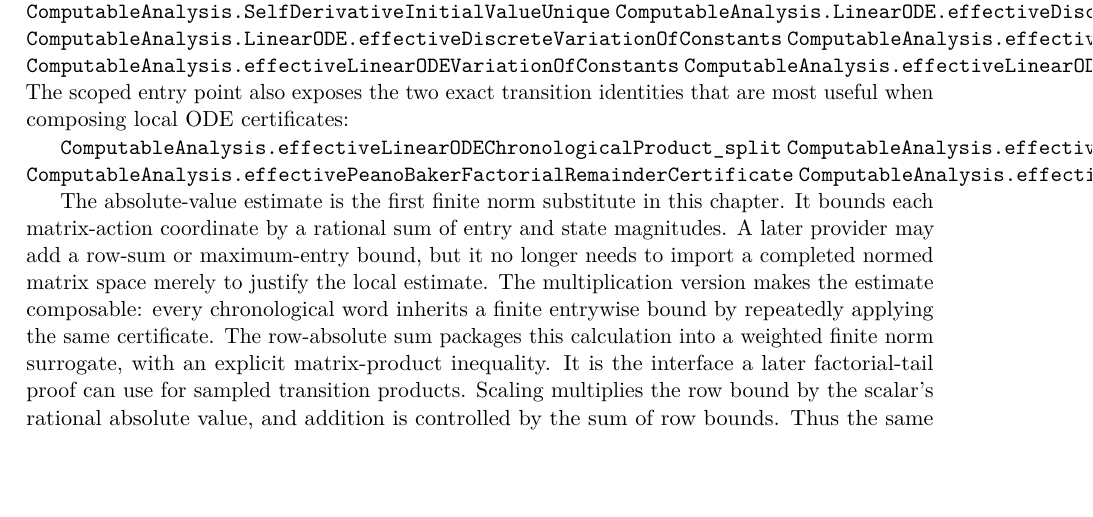
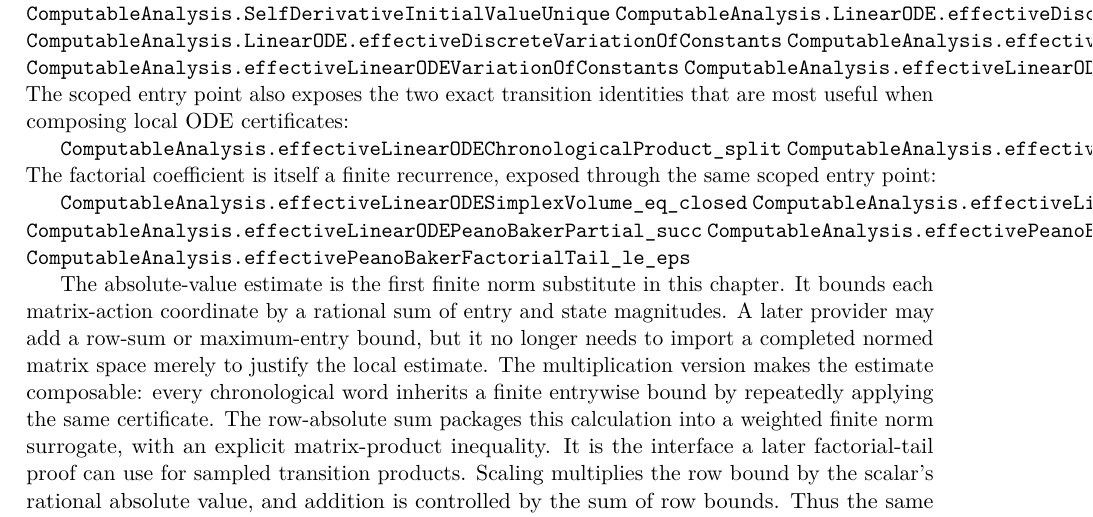
Before and after one commit to liuyao12/computable-analysis, a LaTeX thesis (blueprint/src/web.tex, which reads blueprint/src/09-differential-equations.tex): part of page 101 of 117, cut so that both start at the same text, the shorter picture padded with empty space. Compiled offline with pdfLaTeX.

Commit message:
Expose finite Peano Baker recurrences

```diff
--- a/blueprint/src/09-differential-equations.tex
+++ b/blueprint/src/09-differential-equations.tex
@@ -153,6 +153,12 @@ are most useful when composing local ODE certificates:
 
 \lean{ComputableAnalysis.effectiveLinearODEChronologicalProduct_split}
 \lean{ComputableAnalysis.effectiveLinearODESquareZeroUniformStep}
+The factorial coefficient is itself a finite recurrence, exposed through the
+same scoped entry point:
+
+\lean{ComputableAnalysis.effectiveLinearODESimplexVolume_eq_closed}
+\lean{ComputableAnalysis.effectiveLinearODEPeanoBakerTerm_succ}
+\lean{ComputableAnalysis.effectiveLinearODEPeanoBakerPartial_succ}
 \lean{ComputableAnalysis.effectivePeanoBakerFactorialRemainderCertificate}
 \lean{ComputableAnalysis.effectivePeanoBakerFactorialTail_le_eps}
 \leanok
```
Also changed, not shown: 2 other files.
